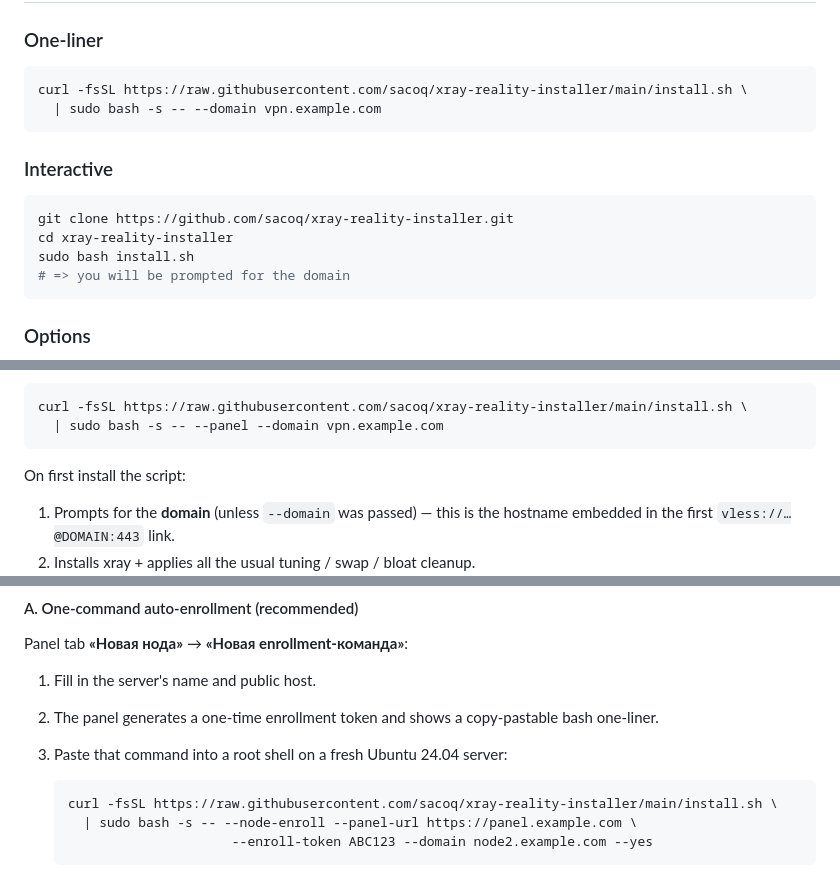
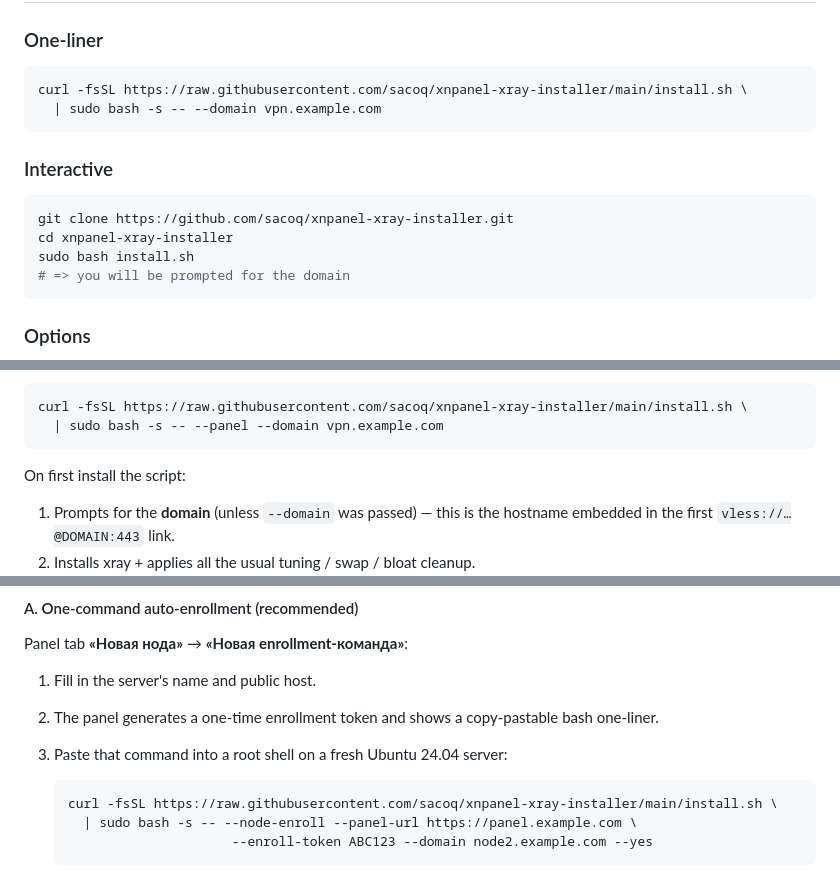
Before and after one commit to sacoq/xray-reality-installer, a Markdown page: README.md, 3 parts joined by grey strips. GitHub-like rendering.

````diff
--- a/README.md
+++ b/README.md
@@ -48,15 +48,15 @@ All generated secrets are also saved to `/usr/local/etc/xray/credentials.env`
 ### One-liner
 
 ```bash
-curl -fsSL https://raw.githubusercontent.com/sacoq/xray-reality-installer/main/install.sh \
+curl -fsSL https://raw.githubusercontent.com/sacoq/xnpanel-xray-installer/main/install.sh \
   | sudo bash -s -- --domain vpn.example.com
 ```
 
 ### Interactive
 
 ```bash
-git clone https://github.com/sacoq/xray-reality-installer.git
-cd xray-reality-installer
+git clone https://github.com/sacoq/xnpanel-xray-installer.git
+cd xnpanel-xray-installer
 sudo bash install.sh
 # => you will be prompted for the domain
 ```
@@ -121,7 +121,7 @@ box. The panel:
   from the UI.
 
 ```bash
-curl -fsSL https://raw.githubusercontent.com/sacoq/xray-reality-installer/main/install.sh \
+curl -fsSL https://raw.githubusercontent.com/sacoq/xnpanel-xray-installer/main/install.sh \
   | sudo bash -s -- --panel --domain vpn.example.com
 ```
 
@@ -178,7 +178,7 @@ Panel tab **«Новая нода»** → **«Новая enrollment-команд
 3. Paste that command into a root shell on a fresh Ubuntu 24.04 server:
 
    ```bash
-   curl -fsSL https://raw.githubusercontent.com/sacoq/xray-reality-installer/main/install.sh \
+   curl -fsSL https://raw.githubusercontent.com/sacoq/xnpanel-xray-installer/main/install.sh \
      | sudo bash -s -- --node-enroll --panel-url https://panel.example.com \
                         --enroll-token ABC123 --domain node2.example.com --yes
    ```
````
Also changed, not shown: other parts of README.md (+2 -2 lines).
